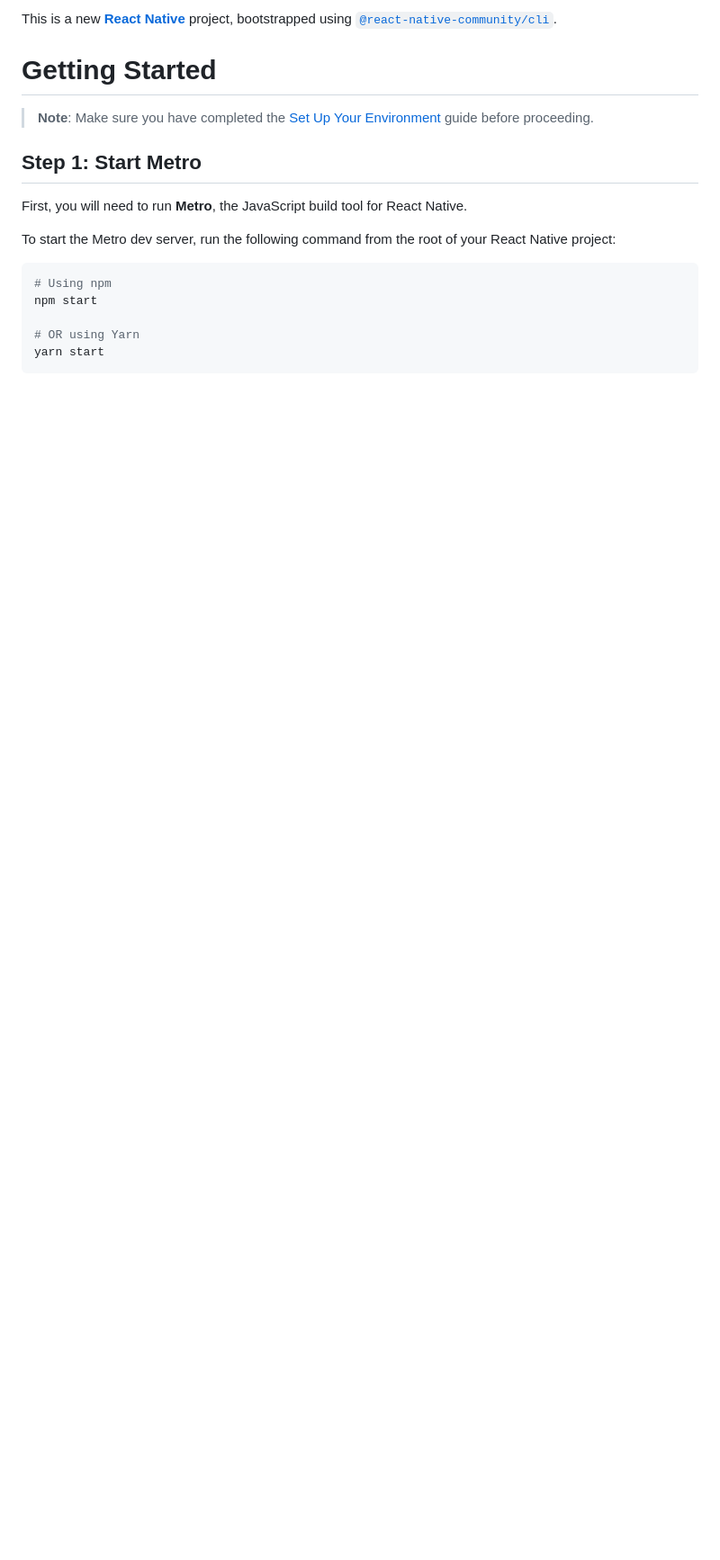
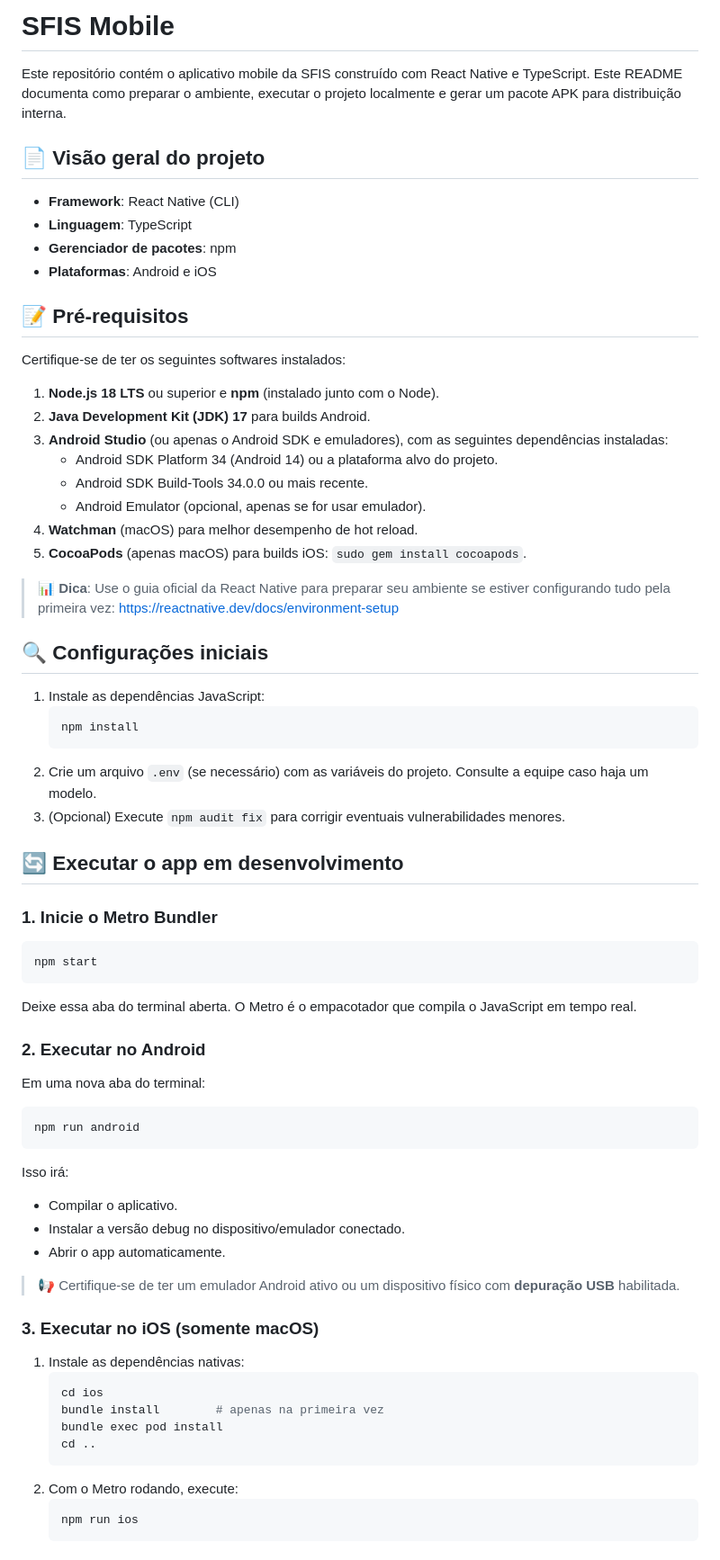
Before and after one commit to Loyolazz/sfismobileRNCLI, a Markdown page: README.md, the part around one of its changes. Shown at 90% size. GitHub-like rendering; blank space fills up the shorter version.

Commit message:
docs: atualizar README com instrucoes de build

````diff
--- a/README.md
+++ b/README.md
@@ -1,18 +1,64 @@
-This is a new [**React Native**](https://reactnative.dev) project, bootstrapped using [`@react-native-community/cli`](https://github.com/react-native-community/cli).
+# SFIS Mobile
 
-# Getting Started
+Este repositório contém o aplicativo mobile da SFIS construído com React Native e TypeScript. Este README documenta como preparar o ambiente, executar o projeto localmente e gerar um pacote APK para distribuição interna.
 
-> **Note**: Make sure you have completed the [Set Up Your Environment](https://reactnative.dev/docs/set-up-your-environment) guide before proceeding.
+## 📄 Visão geral do projeto
+- **Framework**: React Native (CLI)
+- **Linguagem**: TypeScript
+- **Gerenciador de pacotes**: npm
+- **Plataformas**: Android e iOS
 
-## Step 1: Start Metro
+## 📝 Pré-requisitos
+Certifique-se de ter os seguintes softwares instalados:
 
-First, you will need to run **Metro**, the JavaScript build tool for React Native.
+1. **Node.js 18 LTS** ou superior e **npm** (instalado junto com o Node).
+2. **Java Development Kit (JDK) 17** para builds Android.
+3. **Android Studio** (ou apenas o Android SDK e emuladores), com as seguintes dependências instaladas:
+   - Android SDK Platform 34 (Android 14) ou a plataforma alvo do projeto.
+   - Android SDK Build-Tools 34.0.0 ou mais recente.
+   - Android Emulator (opcional, apenas se for usar emulador).
+4. **Watchman** (macOS) para melhor desempenho de hot reload.
+5. **CocoaPods** (apenas macOS) para builds iOS: `sudo gem install cocoapods`.
 
-To start the Metro dev server, run the following command from the root of your React Native project:
+> 📊 **Dica**: Use o guia oficial da React Native para preparar seu ambiente se estiver configurando tudo pela primeira vez: https://reactnative.dev/docs/environment-setup
 
-```sh
-# Using npm
+## 🔍 Configurações iniciais
+1. Instale as dependências JavaScript:
+   ```bash
+   npm install
+   ```
+2. Crie um arquivo `.env` (se necessário) com as variáveis do projeto. Consulte a equipe caso haja um modelo.
+3. (Opcional) Execute `npm audit fix` para corrigir eventuais vulnerabilidades menores.
+
+## 🔄 Executar o app em desenvolvimento
+### 1. Inicie o Metro Bundler
+```bash
 npm start
+```
+Deixe essa aba do terminal aberta. O Metro é o empacotador que compila o JavaScript em tempo real.
 
-# OR using Yarn
-yarn start
+### 2. Executar no Android
+Em uma nova aba do terminal:
+```bash
+npm run android
+```
+Isso irá:
+- Compilar o aplicativo.
+- Instalar a versão debug no dispositivo/emulador conectado.
+- Abrir o app automaticamente.
+
+> 📢 Certifique-se de ter um emulador Android ativo ou um dispositivo físico com **depuração USB** habilitada.
+
+### 3. Executar no iOS (somente macOS)
+1. Instale as dependências nativas:
+   ```bash
+   cd ios
+   bundle install        # apenas na primeira vez
+   bundle exec pod install
+   cd ..
+   ```
+2. Com o Metro rodando, execute:
+   ```bash
+   npm run ios
+   ```
+
````
Also changed, not shown: other parts of README.md (+79 -76 lines).
